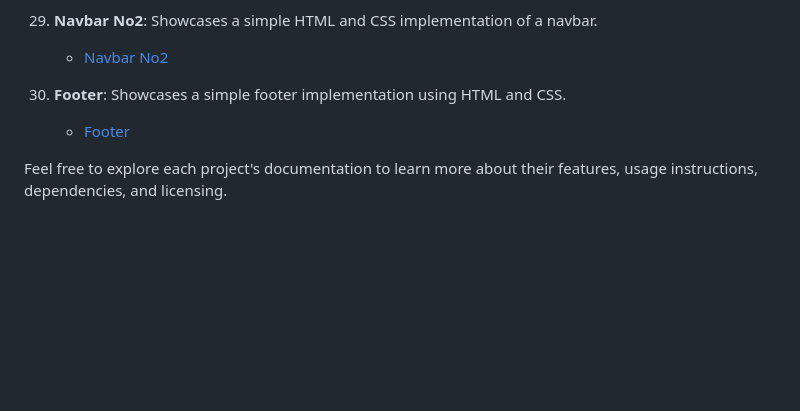
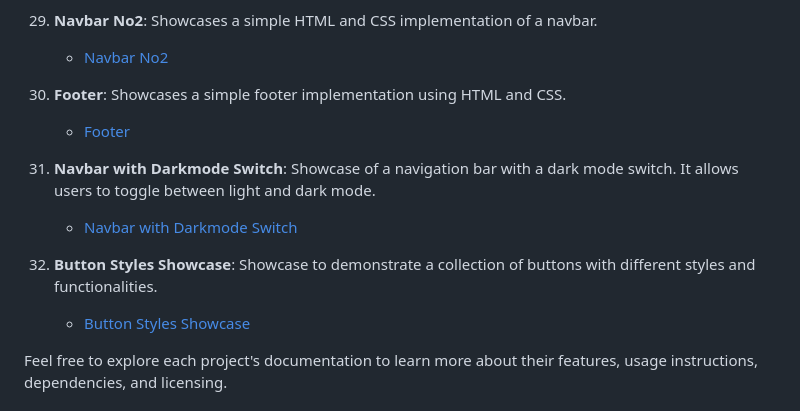
Before and after one commit to Satisfraction/html-css-js-magic, a Markdown page: README.md, the part around the change. Drawn GitHub-style; blank space fills up the shorter version.

```diff
--- a/README.md
+++ b/README.md
@@ -96,6 +96,12 @@ Welcome to the HTML/CSS/JS Magic Code Snippet Library! This library contains a c
 30. **Footer**: Showcases a simple footer implementation using HTML and CSS.
     - [Footer](https://github.com/Satisfraction/html-css-js-magic/tree/main/Footer)
 
+31. **Navbar with Darkmode Switch**: Showcase of a navigation bar with a dark mode switch. It allows users to toggle between light and dark mode.
+    - [Navbar with Darkmode Switch](https://github.com/Satisfraction/html-css-js-magic/tree/main/Navbar%20with%20Darkmode%20Switch)
+
+32. **Button Styles Showcase**: Showcase to demonstrate a collection of buttons with different styles and functionalities.
+    - [Button Styles Showcase](https://github.com/Satisfraction/html-css-js-magic/tree/main/Button%20Styles%20Showcase)
+
 Feel free to explore each project's documentation to learn more about their features, usage instructions, dependencies, and licensing.
 
 ## License
```
